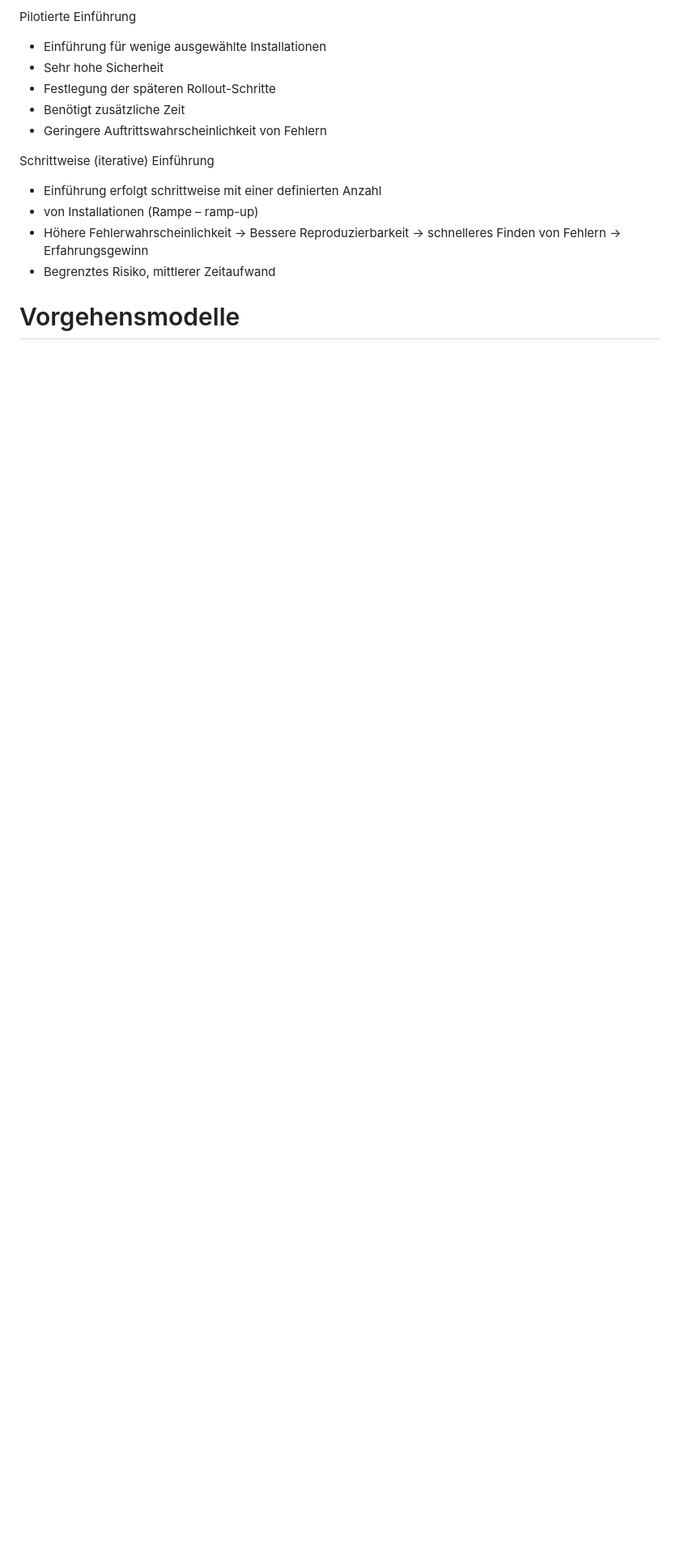
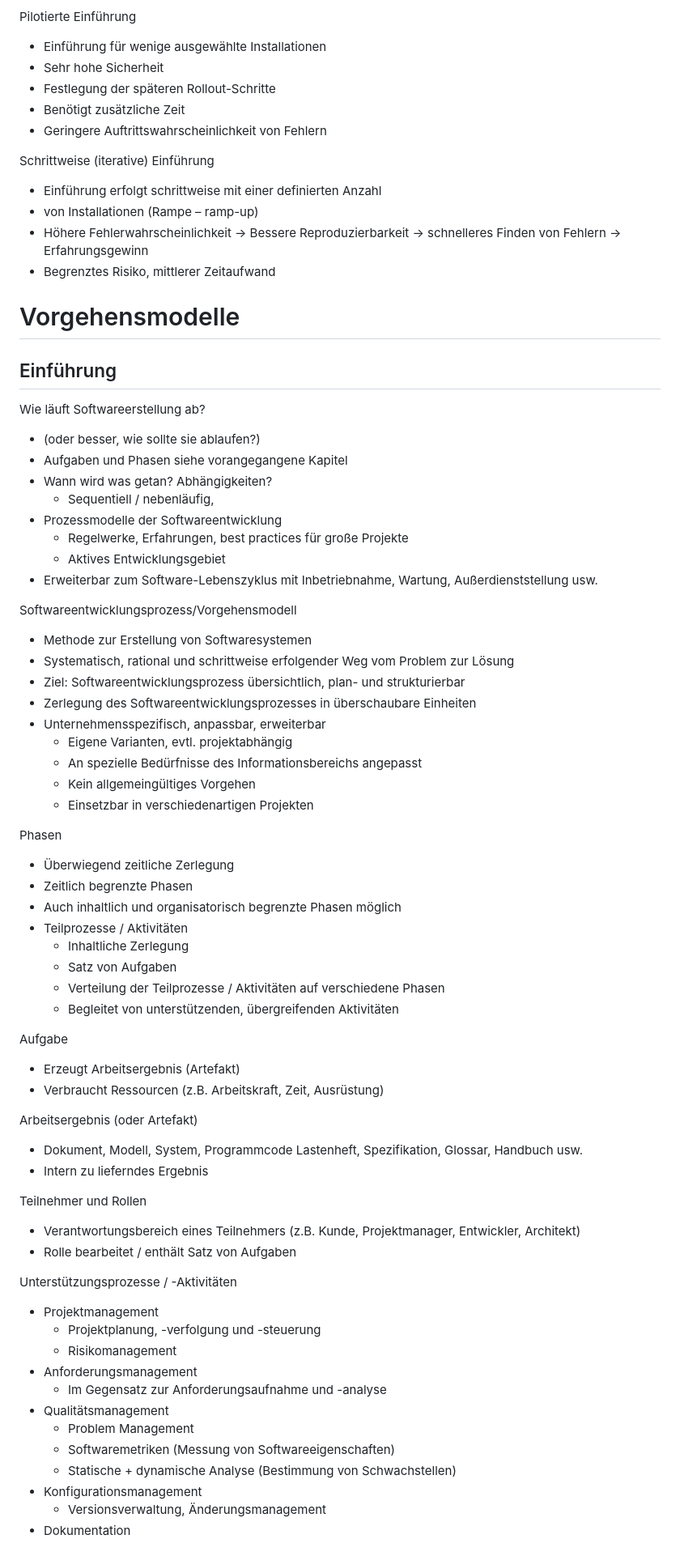
Before and after one commit to wieerwill/Informatik, a Markdown page: Softwaretechnik.md, the part around the change printed below. Shown: that part at 81% size. GitHub-like rendering; blank space fills up the shorter version.

```diff
--- a/Softwaretechnik.md
+++ b/Softwaretechnik.md
@@ -2271,3 +2271,61 @@ Schrittweise (iterative) Einführung
 - Begrenztes Risiko, mittlerer Zeitaufwand
 
 # Vorgehensmodelle
+## Einführung
+Wie läuft Softwareerstellung ab?
+- (oder besser, wie sollte sie ablaufen?)
+- Aufgaben und Phasen siehe vorangegangene Kapitel
+- Wann wird was getan? Abhängigkeiten?
+  - Sequentiell / nebenläufig,
+- Prozessmodelle der Softwareentwicklung
+  - Regelwerke, Erfahrungen, best practices für große Projekte
+  - Aktives Entwicklungsgebiet
+- Erweiterbar zum Software-Lebenszyklus mit Inbetriebnahme, Wartung, Außerdienststellung usw.
+
+Softwareentwicklungsprozess/Vorgehensmodell
+- Methode zur Erstellung von Softwaresystemen
+- Systematisch, rational und schrittweise erfolgender Weg vom Problem zur Lösung
+- Ziel: Softwareentwicklungsprozess übersichtlich, plan- und strukturierbar
+- Zerlegung des Softwareentwicklungsprozesses in überschaubare Einheiten
+- Unternehmensspezifisch, anpassbar, erweiterbar
+  - Eigene Varianten, evtl. projektabhängig
+  - An spezielle Bedürfnisse des Informationsbereichs angepasst
+  - Kein allgemeingültiges Vorgehen
+  - Einsetzbar in verschiedenartigen Projekten
+
+Phasen
+- Überwiegend zeitliche Zerlegung
+- Zeitlich begrenzte Phasen
+- Auch inhaltlich und organisatorisch begrenzte Phasen möglich
+- Teilprozesse / Aktivitäten
+  - Inhaltliche Zerlegung
+  - Satz von Aufgaben
+  - Verteilung der Teilprozesse / Aktivitäten auf verschiedene Phasen
+  - Begleitet von unterstützenden, übergreifenden Aktivitäten
+
+Aufgabe
+- Erzeugt Arbeitsergebnis (Artefakt)
+- Verbraucht Ressourcen (z.B. Arbeitskraft, Zeit, Ausrüstung)
+
+Arbeitsergebnis (oder Artefakt)
+- Dokument, Modell, System, Programmcode Lastenheft, Spezifikation, Glossar, Handbuch usw.
+- Intern zu lieferndes Ergebnis
+
+Teilnehmer und Rollen
+- Verantwortungsbereich eines Teilnehmers (z.B. Kunde, Projektmanager, Entwickler, Architekt)
+- Rolle bearbeitet / enthält Satz von Aufgaben
+
+Unterstützungsprozesse / -Aktivitäten
+- Projektmanagement
+  - Projektplanung, -verfolgung und -steuerung
+  - Risikomanagement
+- Anforderungsmanagement
+  - Im Gegensatz zur Anforderungsaufnahme und -analyse
+- Qualitätsmanagement
+  - Problem Management
+  - Softwaremetriken (Messung von Softwareeigenschaften)
+  - Statische + dynamische Analyse (Bestimmung von Schwachstellen)
+- Konfigurationsmanagement
+  - Versionsverwaltung, Änderungsmanagement
+- Dokumentation
+
```
Also changed, not shown: other parts of Softwaretechnik.md (+70 -0 lines), Assets/Softwaretechnik1_VModell.png (added).
